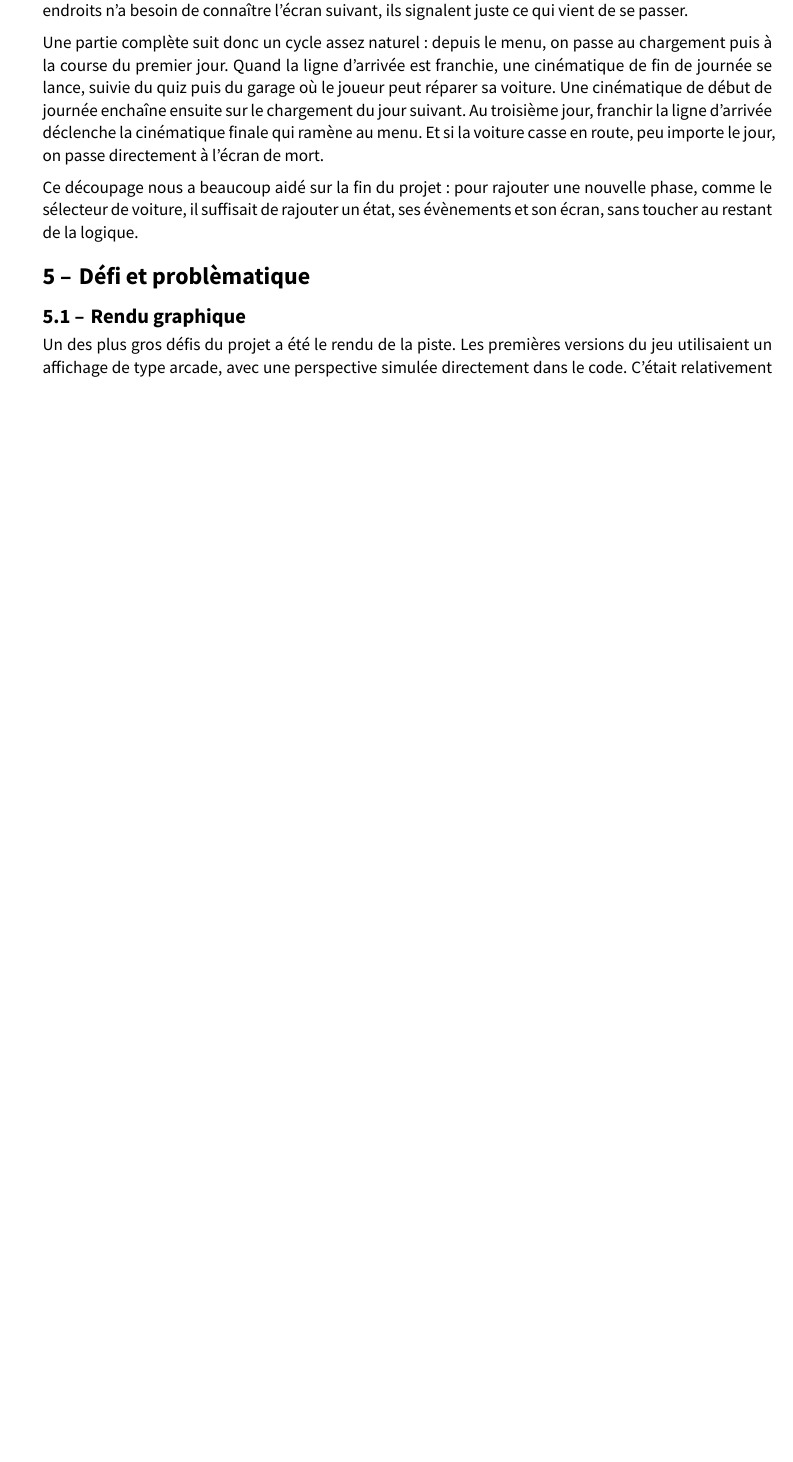
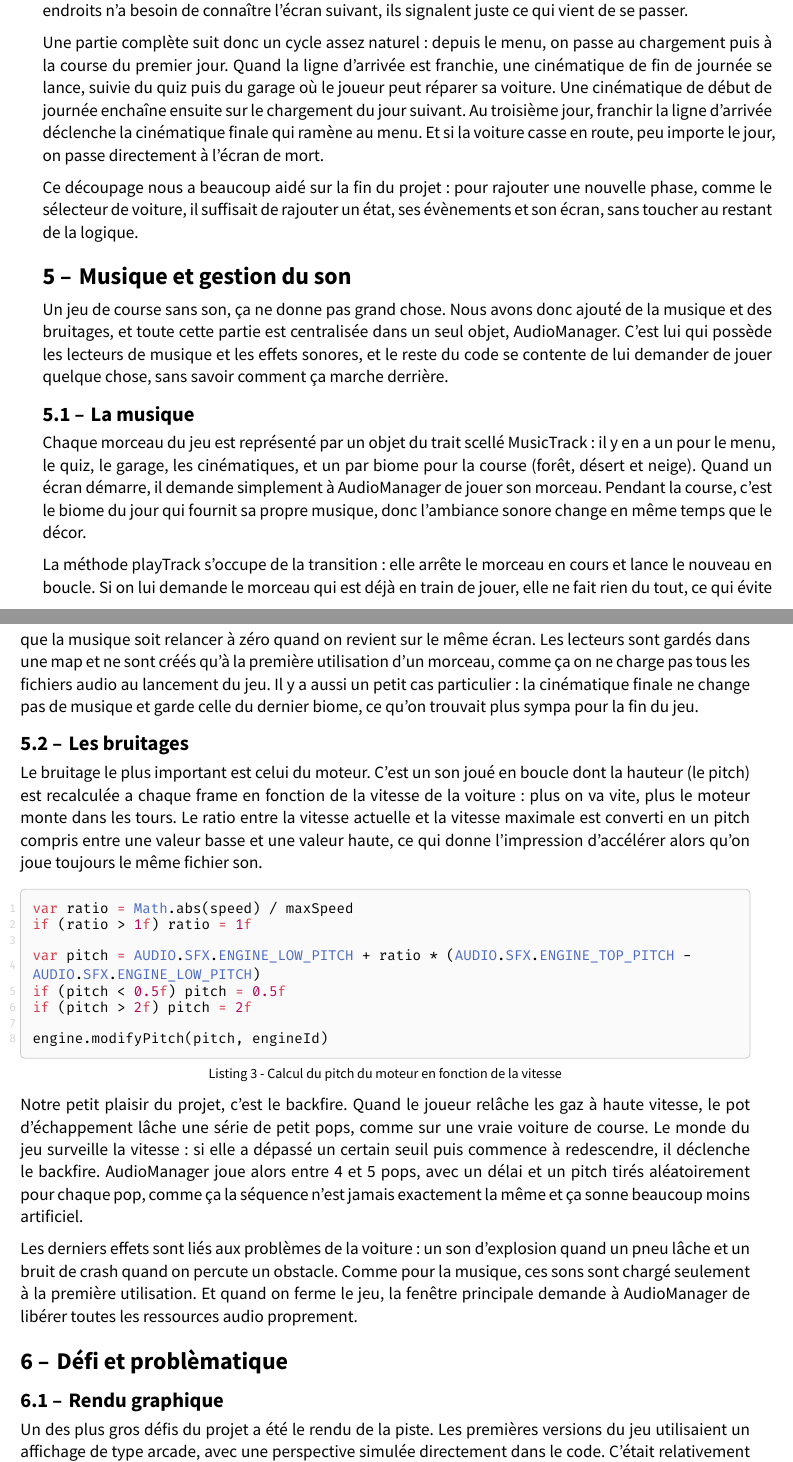
Before and after one commit to Axel-Schneider/ISC-1_PObj_FastAndMudry, a Typst document (isc-hei-report/report.typ, which reads isc-hei-report/audio/audio.typ, isc-hei-report/intro.typ): part of page 7 of 11 before the commit and two parts of pages 7 and 8 of 12 after it, the two joined at a grey line, cut so that both start at the same text, the shorter picture padded with empty space. The pictures show the PDF file isc-hei-report/report.pdf that the author committed with the source.

Commit message:
add audio section

````diff
--- /dev/null
+++ b/isc-hei-report/audio/audio.typ
@@ -0,0 +1,32 @@
+#import "@preview/isc-hei-report:0.8.1" : *
+
+= Musique et gestion du son
+
+Un jeu de course sans son, ça ne donne pas grand chose. Nous avons donc ajouté de la musique et des bruitages, et toute cette partie est centralisée dans un seul objet, AudioManager. C'est lui qui possède les lecteurs de musique et les effets sonores, et le reste du code se contente de lui demander de jouer quelque chose, sans savoir comment ça marche derrière.
+
+== La musique
+
+Chaque morceau du jeu est représenté par un objet du trait scellé MusicTrack : il y en a un pour le menu, le quiz, le garage, les cinématiques, et un par biome pour la course (forêt, désert et neige). Quand un écran démarre, il demande simplement à AudioManager de jouer son morceau. Pendant la course, c'est le biome du jour qui fournit sa propre musique, donc l'ambiance sonore change en même temps que le décor.
+
+La méthode playTrack s'occupe de la transition : elle arrête le morceau en cours et lance le nouveau en boucle. Si on lui demande le morceau qui est déjà en train de jouer, elle ne fait rien du tout, ce qui évite que la musique soit relancer à zéro quand on revient sur le même écran. Les lecteurs sont gardés dans une map et ne sont créés qu'à la première utilisation d'un morceau, comme ça on ne charge pas tous les fichiers audio au lancement du jeu. Il y a aussi un petit cas particulier : la cinématique finale ne change pas de musique et garde celle du dernier biome, ce qu'on trouvait plus sympa pour la fin du jeu.
+
+== Les bruitages
+
+Le bruitage le plus important est celui du moteur. C'est un son joué en boucle dont la hauteur (le pitch) est recalculée a chaque frame en fonction de la vitesse de la voiture : plus on va vite, plus le moteur monte dans les tours. Le ratio entre la vitesse actuelle et la vitesse maximale est converti en un pitch compris entre une valeur basse et une valeur haute, ce qui donne l'impression d'accélérer alors qu'on joue toujours le même fichier son.
+
+#figure(code()[
+```scala
+var ratio = Math.abs(speed) / maxSpeed
+if (ratio > 1f) ratio = 1f
+
+var pitch = AUDIO.SFX.ENGINE_LOW_PITCH + ratio * (AUDIO.SFX.ENGINE_TOP_PITCH - AUDIO.SFX.ENGINE_LOW_PITCH)
+if (pitch < 0.5f) pitch = 0.5f
+if (pitch > 2f) pitch = 2f
+
+engine.modifyPitch(pitch, engineId)
+```
+], caption: [Calcul du pitch du moteur en fonction de la vitesse])
+
+Notre petit plaisir du projet, c'est le backfire. Quand le joueur relâche les gaz à haute vitesse, le pot d'échappement lâche une série de petit pops, comme sur une vraie voiture de course. Le monde du jeu surveille la vitesse : si elle a dépassé un certain seuil puis commence à redescendre, il déclenche le backfire. AudioManager joue alors entre 4 et 5 pops, avec un délai et un pitch tirés aléatoirement pour chaque pop, comme ça la séquence n'est jamais exactement la même et ça sonne beaucoup moins artificiel.
+
+Les derniers effets sont liés aux problèmes de la voiture : un son d'explosion quand un pneu lâche et un bruit de crash quand on percute un obstacle. Comme pour la musique, ces sons sont chargé seulement à la première utilisation. Et quand on ferme le jeu, la fenêtre principale demande à AudioManager de libérer toutes les ressources audio proprement.
--- a/isc-hei-report/intro.typ
+++ b/isc-hei-report/intro.typ
@@ -4,4 +4,4 @@ Dans le cadre du projet de programmation orientée objet, nous avons développé
 
 Le développement ne s'est pas fait en ligne droite. La plus grosse évolution du projet a été le changement complet du système de rendu : les premières versions utilisaient une perspective calculée à la main dans le code, et nous l'avons remplacé par un rendu de type Mode 7 basé sur un shader qui tourne sur le GPU. Ce changement nous a obligé à réorganiser une partie du moteur de rendu, mais la logique du jeu elle-même a pu être conservé presque telle quelle.
 
-Ce rapport présente d'abord l'architecture générale du projet, puis la génération de la route et de la carte, la machine à états qui gère le déroulement du jeu, et enfin les défis qu'on a rencontré sur le rendu graphique, en particulier le passage au Mode 7 et l'affichage des objets.
+Ce rapport présente d'abord l'architecture générale du projet, puis la génération de la route et de la carte, la machine à états qui gère le déroulement du jeu, la gestion de la musique et des sons, et enfin les défis qu'on a rencontré sur le rendu graphique, en particulier le passage au Mode 7 et l'affichage des objets.
````
Also changed, not shown: isc-hei-report/report.typ (+2 -0 lines), isc-hei-report/mode7/items.typ (renamed from isc-hei-report/defi/items.typ), isc-hei-report/mode7/mode7.typ (renamed from isc-hei-report/defi/mode7.typ), isc-hei-report/report.pdf.
